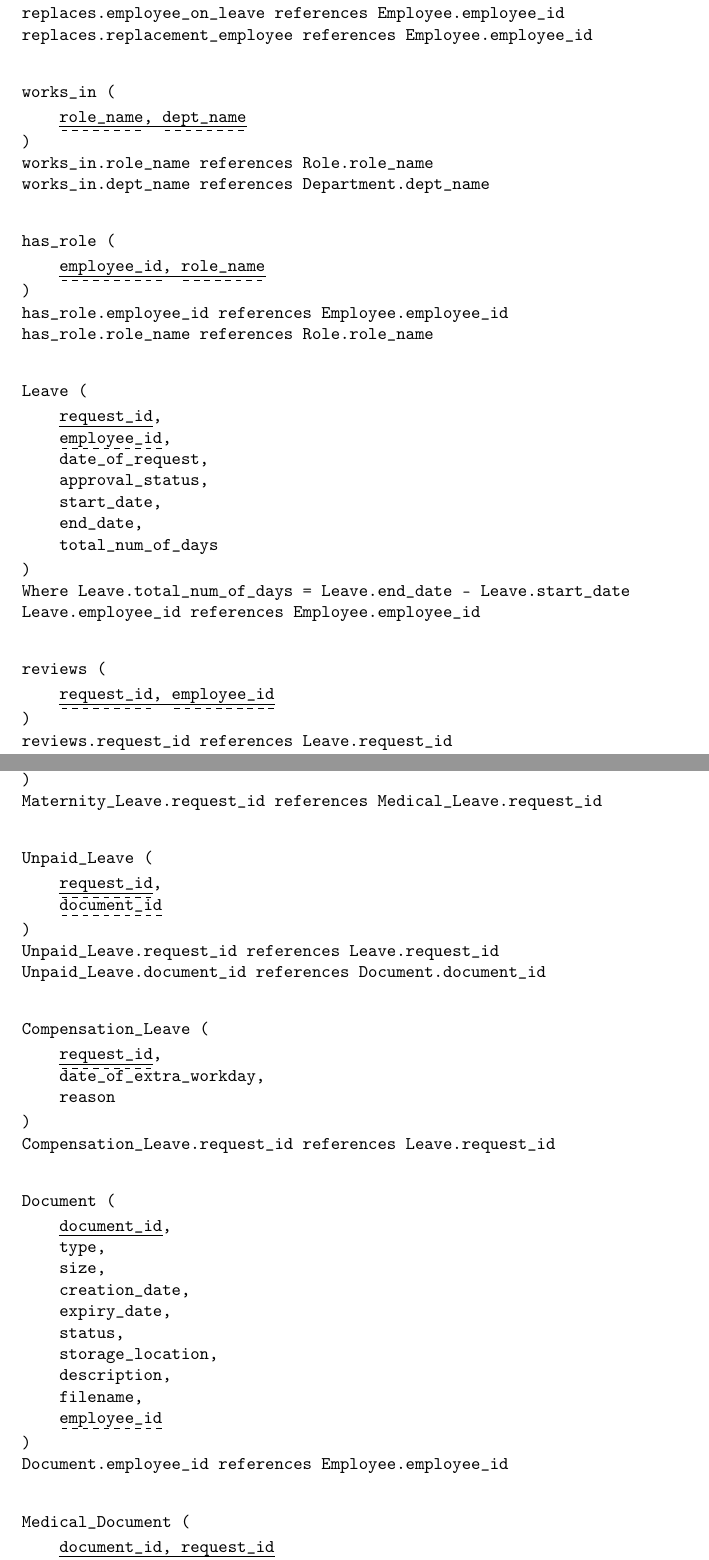
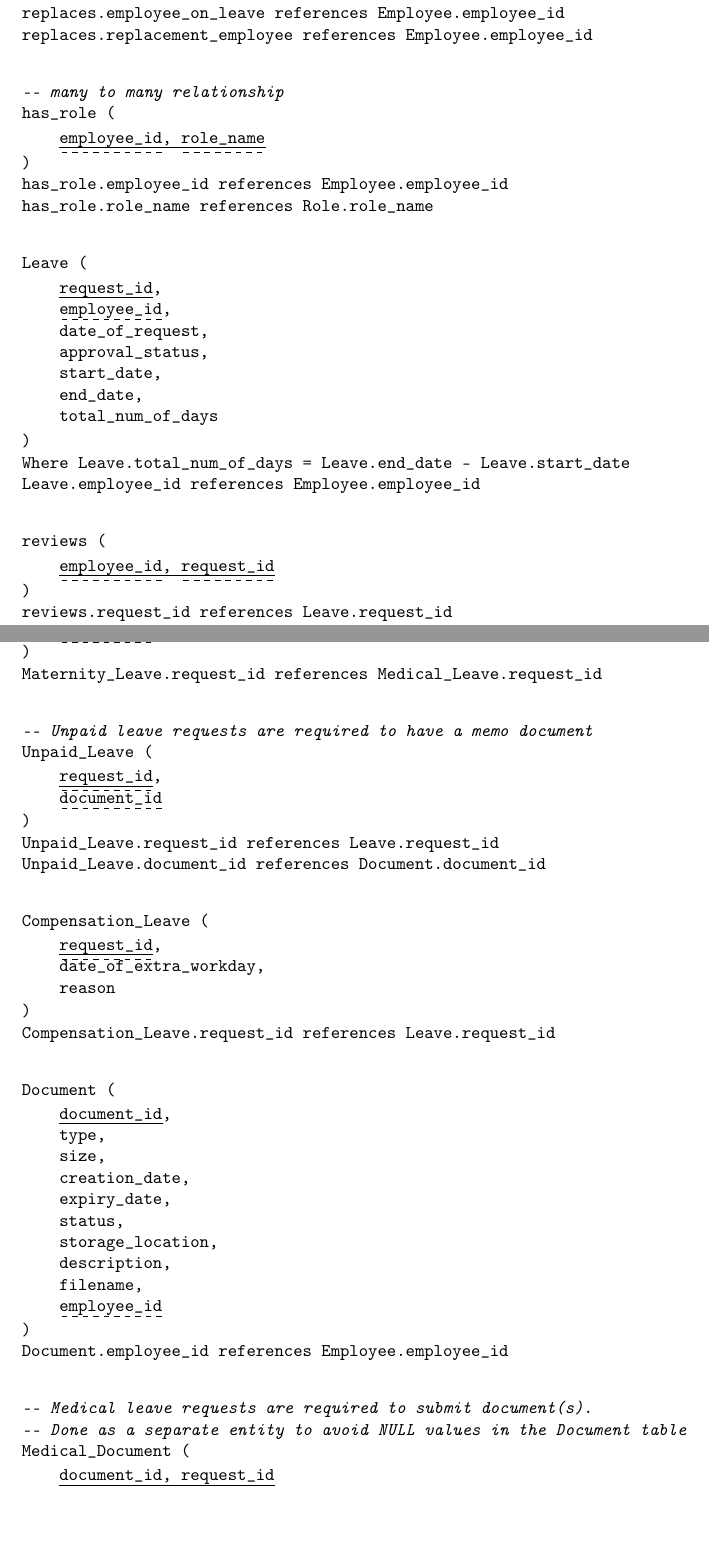
Before and after one commit to Mohammed1768/Database-Project, a LaTeX document (latex_code.tex): two parts of pages 2 and 3 of 4, joined at a grey line, cut so that both start at the same text, the shorter picture padded with empty space. Compiled offline with pdfLaTeX.

Commit message:
final version (inshallah)

```diff
--- a/latex_code.tex
+++ b/latex_code.tex
@@ -33,6 +33,7 @@
 % --- Helper Command for Comments ---
 % Ensures that comments below the schema also use the same monospaced font.
 \newcommand{\schemacomment}[1]{\par\noindent{\ttfamily #1}}
+\newcommand{\comment}[1]{\par\noindent{\ttfamily\textit{#1}}}
 
 % --- Document Start ---
 \begin{document}
@@ -110,17 +113,7 @@
 
 
 
-
-\begin{schema}{works\_in}
-    \pk{\fk{role\_name},
-    \fk{dept\_name}}
-\end{schema}
-\schemacomment{works\_in.role\_name references Role.role\_name}
-\schemacomment{works\_in.dept\_name references Department.dept\_name}
-\vspace{2em}
-
-
-
+\comment{--- many to many relationship}
 \begin{schema}{has\_role}
     \pk{\fk{employee\_id},
     \fk{role\_name}}
@@ -146,9 +139,8 @@
 \vspace{2em}
 
 
-
 \begin{schema}{reviews}
-    \pk{\fk{request\_id}, \fk{employee\_id}}
+    \pk{\fk{employee\_id}, \fk{request\_id}}
 \end{schema}
 \schemacomment{reviews.request\_id references Leave.request\_id}
 \schemacomment{reviews.employee\_id references Employee.employee\_id}
@@ -201,6 +193,7 @@
 \vspace{2em}
 
 
+\comment{--- Unpaid leave requests are required to have a memo document}
 \begin{schema}{Unpaid\_Leave}
     \pk{\fk{request\_id}}, \\
     \fk{document\_id}
@@ -236,6 +229,8 @@
 \vspace{2em}
 
 
+\comment{--- Medical leave requests are required to submit document(s).}
+\comment{--- Done as a separate entity to avoid NULL values in the Document table}
 \begin{schema}{Medical\_Document}
     \pk{\fk{document\_id}, \fk{request\_id}}
 \end{schema}
```
Also changed, not shown: ppt.pdf, latex_code.tex (21 more changed lines).
